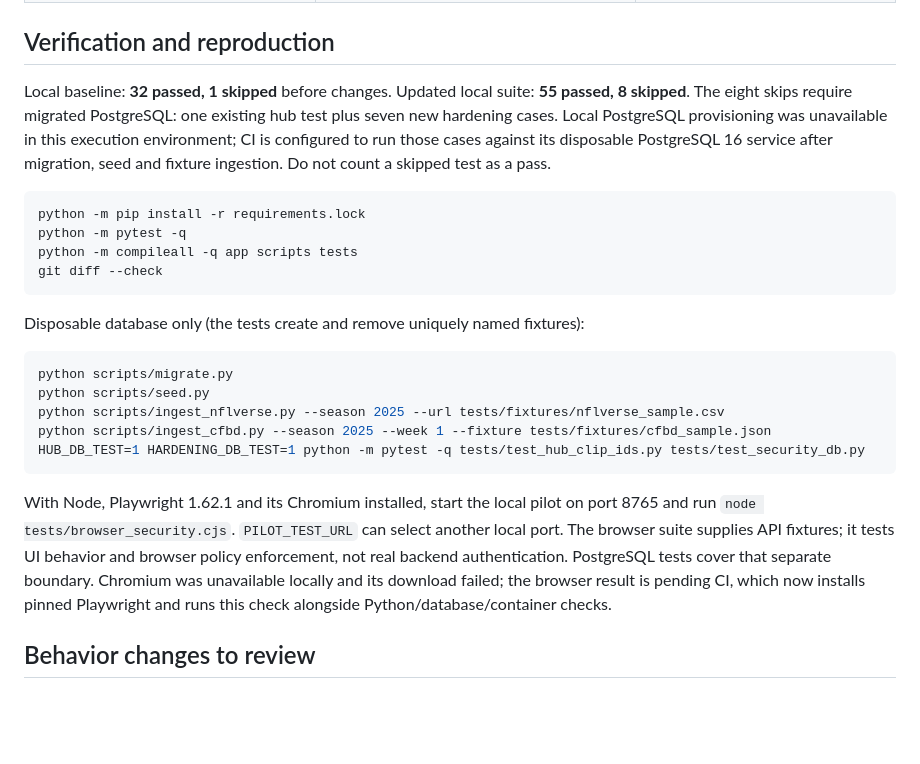
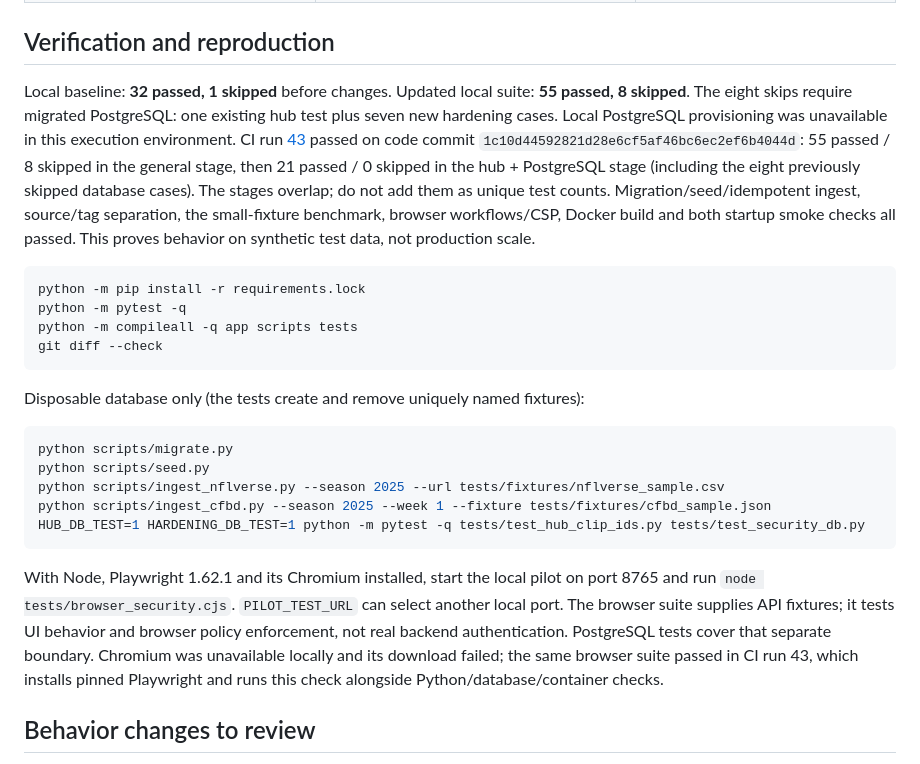
Before and after one commit to lvlitup808-ship-it/NFL-COLLEGE-FOOTBALL-DATA-, a Markdown page: docs/SECURITY_REVIEW_20261017.md, the part around the change. GitHub-like rendering; blank space fills up the shorter version.

Commit message:
Record passing PostgreSQL, browser, and container CI evidence

````diff
--- a/docs/SECURITY_REVIEW_20261017.md
+++ b/docs/SECURITY_REVIEW_20261017.md
@@ -21,7 +21,7 @@ Scope: continue draft PR #11 from `ec2fdf8` against main `86b5192`. Review the m
 
 ## Verification and reproduction
 
-Local baseline: **32 passed, 1 skipped** before changes. Updated local suite: **55 passed, 8 skipped**. The eight skips require migrated PostgreSQL: one existing hub test plus seven new hardening cases. Local PostgreSQL provisioning was unavailable in this execution environment; CI is configured to run those cases against its disposable PostgreSQL 16 service after migration, seed and fixture ingestion. Do not count a skipped test as a pass.
+Local baseline: **32 passed, 1 skipped** before changes. Updated local suite: **55 passed, 8 skipped**. The eight skips require migrated PostgreSQL: one existing hub test plus seven new hardening cases. Local PostgreSQL provisioning was unavailable in this execution environment. CI run [43](https://github.com/lvlitup808-ship-it/NFL-COLLEGE-FOOTBALL-DATA-/actions/runs/39064303944) passed on code commit `1c10d44592821d28e6cf5af46bc6ec2ef6b4044d`: 55 passed / 8 skipped in the general stage, then 21 passed / 0 skipped in the hub + PostgreSQL stage (including the eight previously skipped database cases). The stages overlap; do not add them as unique test counts. Migration/seed/idempotent ingest, source/tag separation, the small-fixture benchmark, browser workflows/CSP, Docker build and both startup smoke checks all passed. This proves behavior on synthetic test data, not production scale.
 
 ```bash
 python -m pip install -r requirements.lock
@@ -40,7 +40,7 @@ python scripts/ingest_cfbd.py --season 2025 --week 1 --fixture tests/fixtures/cf
 HUB_DB_TEST=1 HARDENING_DB_TEST=1 python -m pytest -q tests/test_hub_clip_ids.py tests/test_security_db.py
 ```
 
-With Node, Playwright 1.62.1 and its Chromium installed, start the local pilot on port 8765 and run `node tests/browser_security.cjs`. `PILOT_TEST_URL` can select another local port. The browser suite supplies API fixtures; it tests UI behavior and browser policy enforcement, not real backend authentication. PostgreSQL tests cover that separate boundary. Chromium was unavailable locally and its download failed; the browser result is pending CI, which now installs pinned Playwright and runs this check alongside Python/database/container checks.
+With Node, Playwright 1.62.1 and its Chromium installed, start the local pilot on port 8765 and run `node tests/browser_security.cjs`. `PILOT_TEST_URL` can select another local port. The browser suite supplies API fixtures; it tests UI behavior and browser policy enforcement, not real backend authentication. PostgreSQL tests cover that separate boundary. Chromium was unavailable locally and its download failed; the same browser suite passed in CI run 43, which installs pinned Playwright and runs this check alongside Python/database/container checks.
 
 ## Behavior changes to review
 
````
